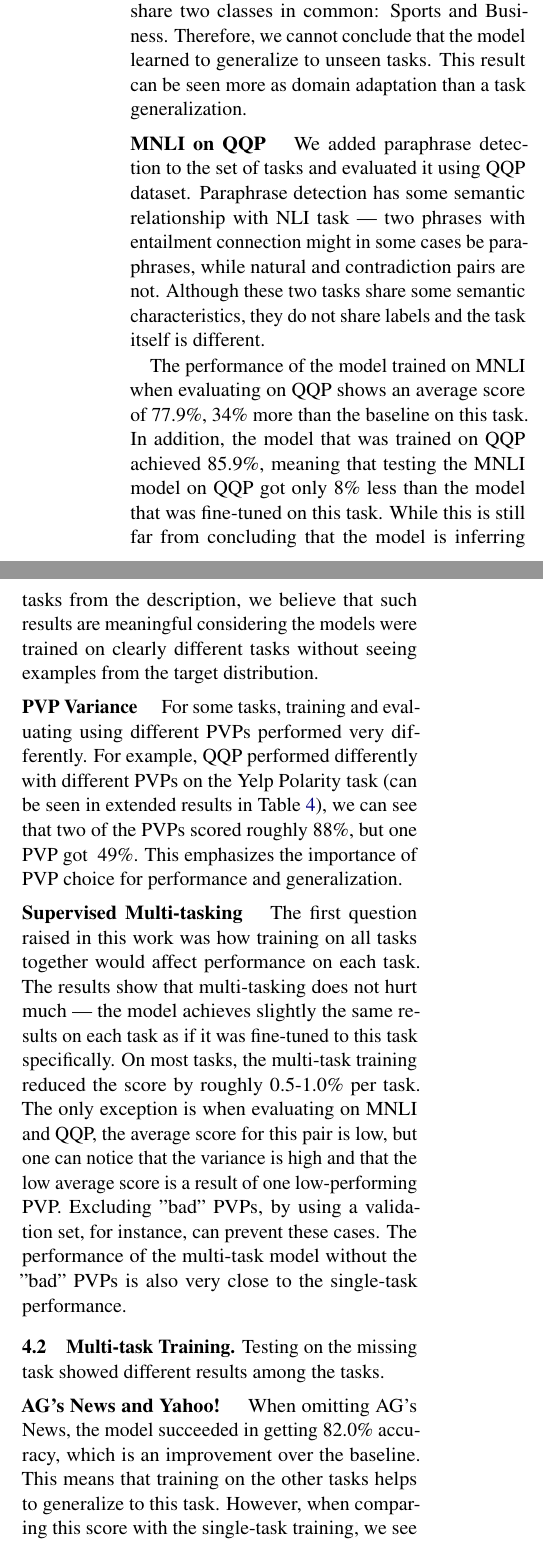
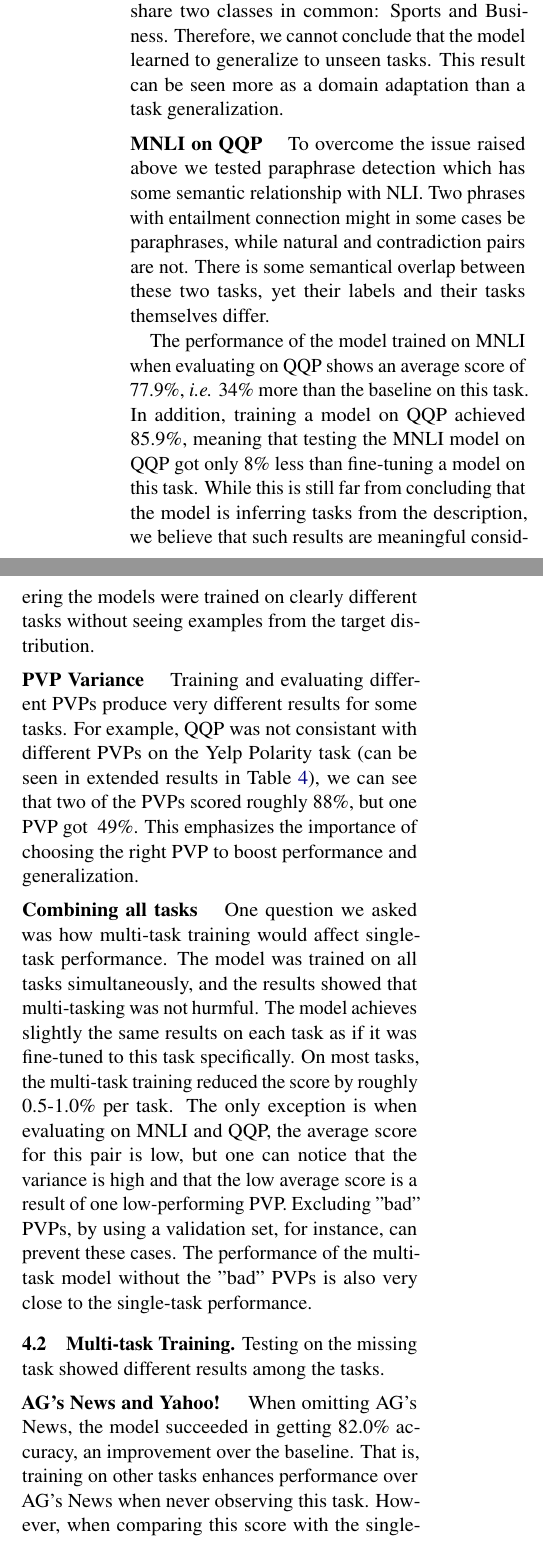
Before and after one commit to asafmaman101/amnlp_final_project, a LaTeX paper (amnlp_final_project.tex): two parts of the columns of page 3 of 9, joined at a grey line, cut so that both start at the same text. Compiled offline with pdfLaTeX.

Commit message:
first final draft

```diff
--- a/amnlp_final_project.tex
+++ b/amnlp_final_project.tex
@@ -182,27 +181,28 @@ The scores on one of these tasks improved after training on the other.
 However, this does not directly imply generalization.
 Even though AG's News and Yahoo! have different distributions and classes, there is an artifact to consider when comparing them~---~they share two classes in common: Sports and Business.
 Therefore, we cannot conclude that the model learned to generalize to unseen tasks.
-This result can be seen more as domain adaptation than a task generalization.
+This result can be seen more as a domain adaptation than a task generalization.
 
 \subtitle{MNLI on QQP}
-We added paraphrase detection to the set of tasks and evaluated it using QQP dataset.
-Paraphrase detection has some semantic relationship with NLI task~---~two phrases with entailment connection might in some cases be paraphrases, while natural and contradiction pairs are not.
-Although these two tasks share some semantic characteristics, they do not share labels and the task itself is different.
+To overcome the issue raised above we tested paraphrase detection which has some semantic relationship with NLI.
+Two phrases with entailment connection might in some cases be paraphrases, while natural and contradiction pairs are not.
+There is some semantical overlap between these two tasks, yet their labels and their tasks themselves differ.
 
 The performance of the model trained on MNLI when evaluating on QQP shows an average score of 77.9\%,
-34\% more than the baseline on this task.
-In addition, the model that was trained on QQP achieved 85.9\%,
-meaning that testing the MNLI model on QQP got only 8\% less than the model that was fine-tuned on this task.
+\textit{i.e.} 34\% more than the baseline on this task.
+In addition, training a model on QQP achieved 85.9\%,
+meaning that testing the MNLI model on QQP got only 8\% less than fine-tuning a model on this task.
 While this is still far from concluding that the model is inferring tasks from the description, we believe that such results are meaningful considering the models were trained on clearly different tasks without seeing examples from the target distribution.
 
 \subtitle{PVP Variance}
-For some tasks, training and evaluating using different PVPs performed very differently.
-For example, QQP performed differently with different PVPs on the Yelp Polarity task (can be seen in extended results in Table~\ref{tab:single-on-train-set}), we can see that two of the PVPs scored roughly 88\%, but one PVP got ~49\%.
-This emphasizes the importance of PVP choice for performance and generalization.
+Training and evaluating different PVPs produce very different results for some tasks.
+For example, QQP was not consistant with different PVPs on the Yelp Polarity task (can be seen in extended results in Table~\ref{tab:single-on-train-set}), we can see that two of the PVPs scored roughly 88\%, but one PVP got ~49\%.
+This emphasizes the importance of choosing the right PVP to boost performance and generalization.
 
-\subtitle{Supervised Multi-tasking}
-The first question raised in this work was how training on all tasks together would affect performance on each task.
-The results show that multi-tasking does not hurt much~---~the model achieves slightly the same results on each task as if it was fine-tuned to this task specifically.
+\subtitle{Combining all tasks}
+One question we asked was how multi-task training would affect single-task performance.
+The model was trained on all tasks simultaneously, and the results showed that multi-tasking was not hurmful.
+The model achieves slightly the same results on each task as if it was fine-tuned to this task specifically.
 On most tasks, the multi-task training reduced the score by roughly 0.5-1.0\% per task.
 The only exception is when evaluating on MNLI and QQP, the average score for this pair is low, but one can notice that the variance is high and that the low average score is a result of one low-performing PVP.
 Excluding "bad" PVPs, by using a validation set, for instance, can prevent these cases.
@@ -213,8 +213,6 @@ The performance of the multi-task model without the "bad" PVPs is also very clos
 Testing on the missing task showed different results among the tasks.
 
 \subtitle{AG's News and Yahoo!}
-When omitting AG's News, the model succeeded in getting 82.0\% accuracy, which is an improvement over the baseline.
-This means that training on the other tasks helps to generalize to this task.
-However, when comparing this score with the single-task training, we see almost the same result (81.7\%) as a model trained only on Yahoo!.
-This implies that most of the knowledge learned in the multi-task training got from the Yahoo! task and not from the remaining tasks.
-The similarity artifacts between AG's News and Yahoo! are takes part in this setup as well.
+When omitting AG's News, the model succeeded in getting 82.0\% accuracy, an improvement over the baseline.
+That is, training on other tasks enhances performance over AG's News when never observing this task.
+However, when comparing this score with the single-task training, we see almost the same result (81.7\%) for a model trained only on Yahoo!.
```
Also changed, not shown: amnlp_final_project.tex (42 more changed lines).
